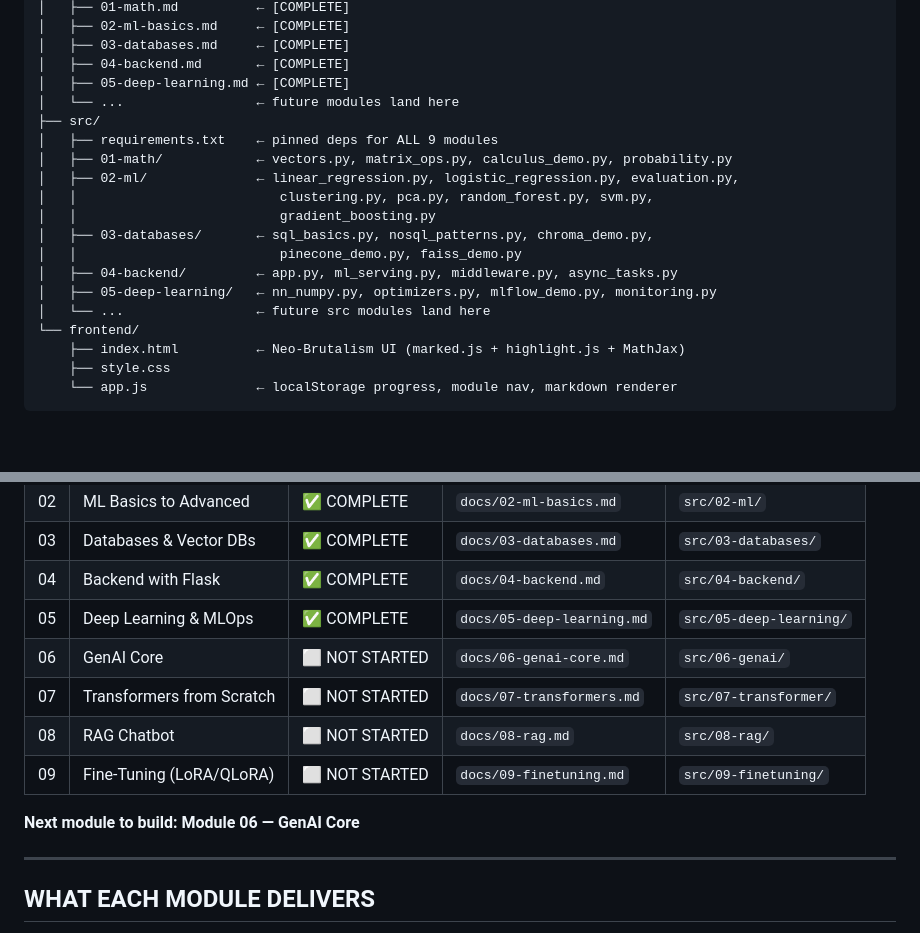
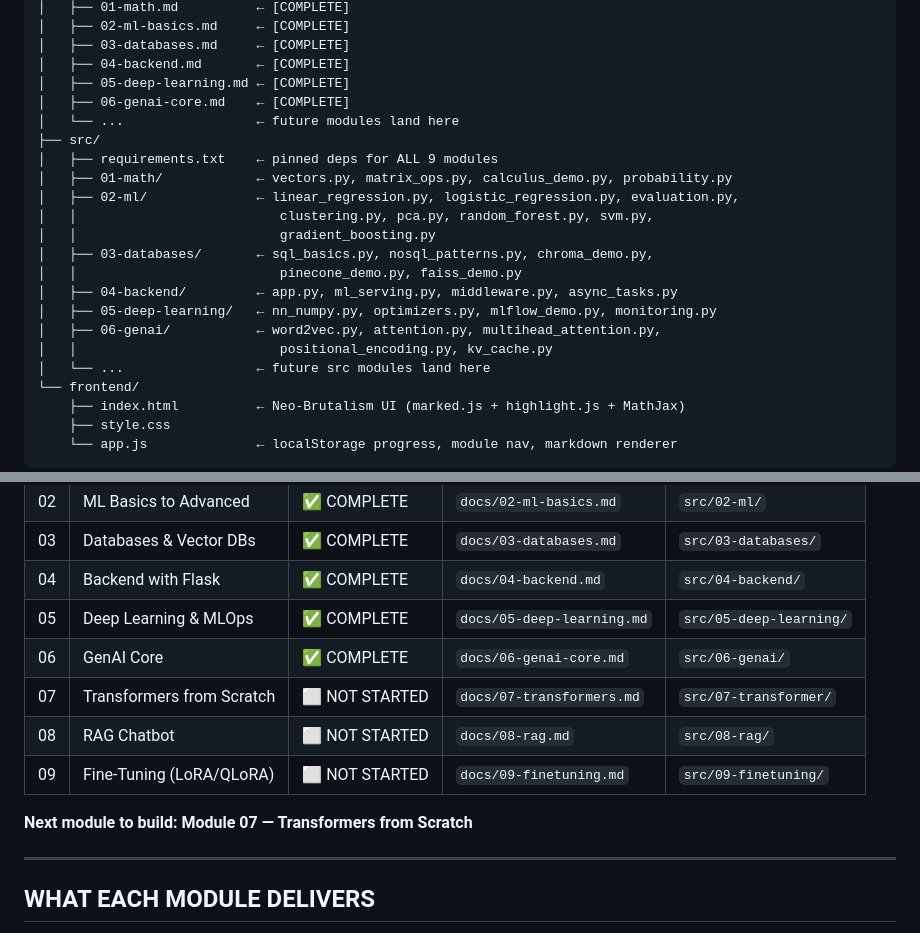
Before and after one commit to iamharshit188/guide, a Markdown page: context.md, 2 parts joined by grey strips. GitHub-like rendering; blank space fills up the shorter version.

```diff
--- a/context.md
+++ b/context.md
@@ -36,6 +36,7 @@ guide/
 │   ├── 03-databases.md     ← [COMPLETE]
 │   ├── 04-backend.md       ← [COMPLETE]
 │   ├── 05-deep-learning.md ← [COMPLETE]
+│   ├── 06-genai-core.md    ← [COMPLETE]
 │   └── ...                 ← future modules land here
 ├── src/
 │   ├── requirements.txt    ← pinned deps for ALL 9 modules
@@ -47,6 +48,8 @@ guide/
 │   │                          pinecone_demo.py, faiss_demo.py
 │   ├── 04-backend/         ← app.py, ml_serving.py, middleware.py, async_tasks.py
 │   ├── 05-deep-learning/   ← nn_numpy.py, optimizers.py, mlflow_demo.py, monitoring.py
+│   ├── 06-genai/           ← word2vec.py, attention.py, multihead_attention.py,
+│   │                          positional_encoding.py, kv_cache.py
 │   └── ...                 ← future src modules land here
 └── frontend/
     ├── index.html          ← Neo-Brutalism UI (marked.js + highlight.js + MathJax)
@@ -65,12 +68,12 @@ guide/
 | 03 | Databases & Vector DBs | ✅ COMPLETE | `docs/03-databases.md` | `src/03-databases/` |
 | 04 | Backend with Flask | ✅ COMPLETE | `docs/04-backend.md` | `src/04-backend/` |
 | 05 | Deep Learning & MLOps | ✅ COMPLETE | `docs/05-deep-learning.md` | `src/05-deep-learning/` |
-| 06 | GenAI Core | ⬜ NOT STARTED | `docs/06-genai-core.md` | `src/06-genai/` |
+| 06 | GenAI Core | ✅ COMPLETE | `docs/06-genai-core.md` | `src/06-genai/` |
 | 07 | Transformers from Scratch | ⬜ NOT STARTED | `docs/07-transformers.md` | `src/07-transformer/` |
 | 08 | RAG Chatbot | ⬜ NOT STARTED | `docs/08-rag.md` | `src/08-rag/` |
 | 09 | Fine-Tuning (LoRA/QLoRA) | ⬜ NOT STARTED | `docs/09-finetuning.md` | `src/09-finetuning/` |
 
-**Next module to build: Module 06 — GenAI Core**
+**Next module to build: Module 07 — Transformers from Scratch**
 
 ---
 
```
Also changed, not shown: other parts of context.md (+13 -13 lines).
